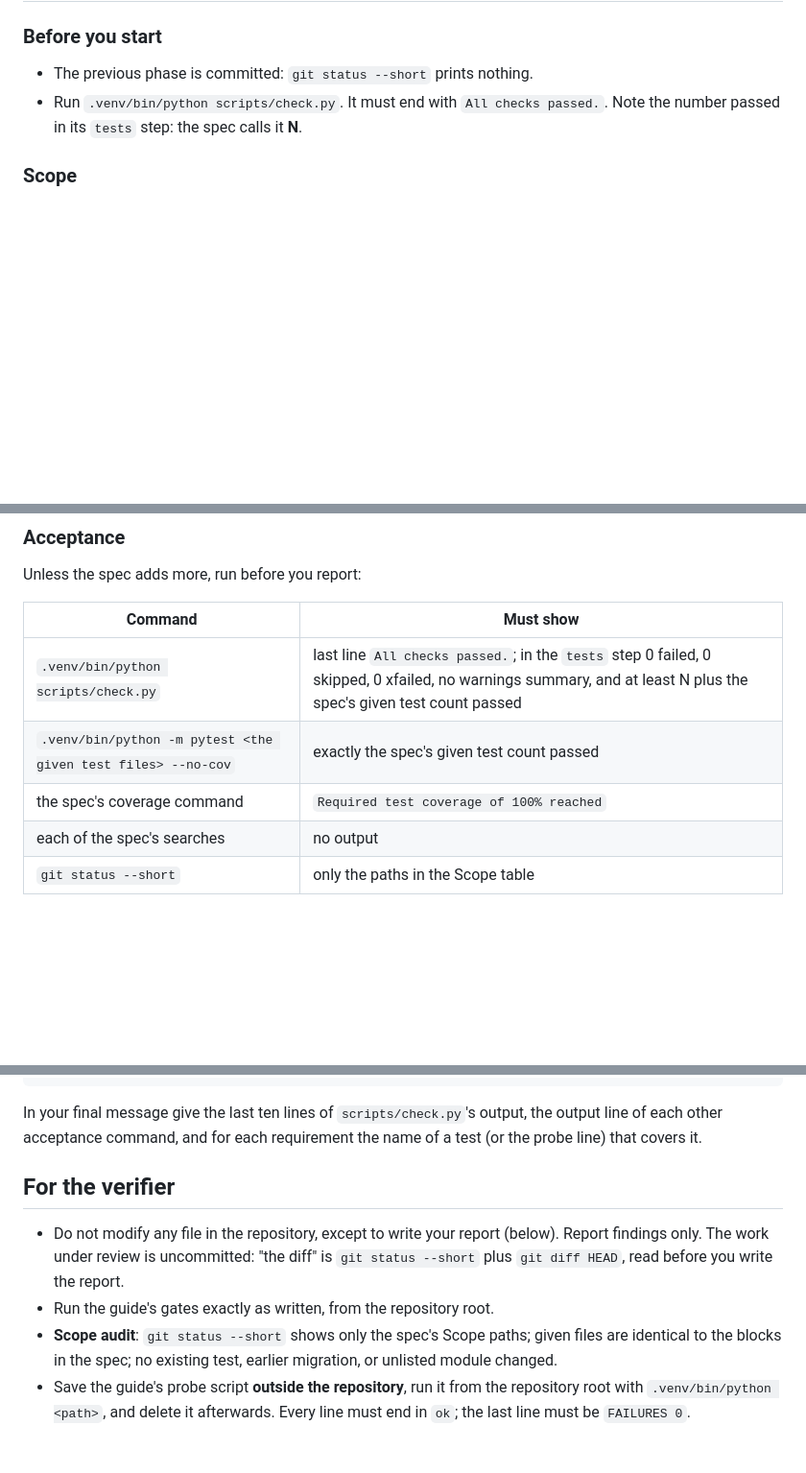
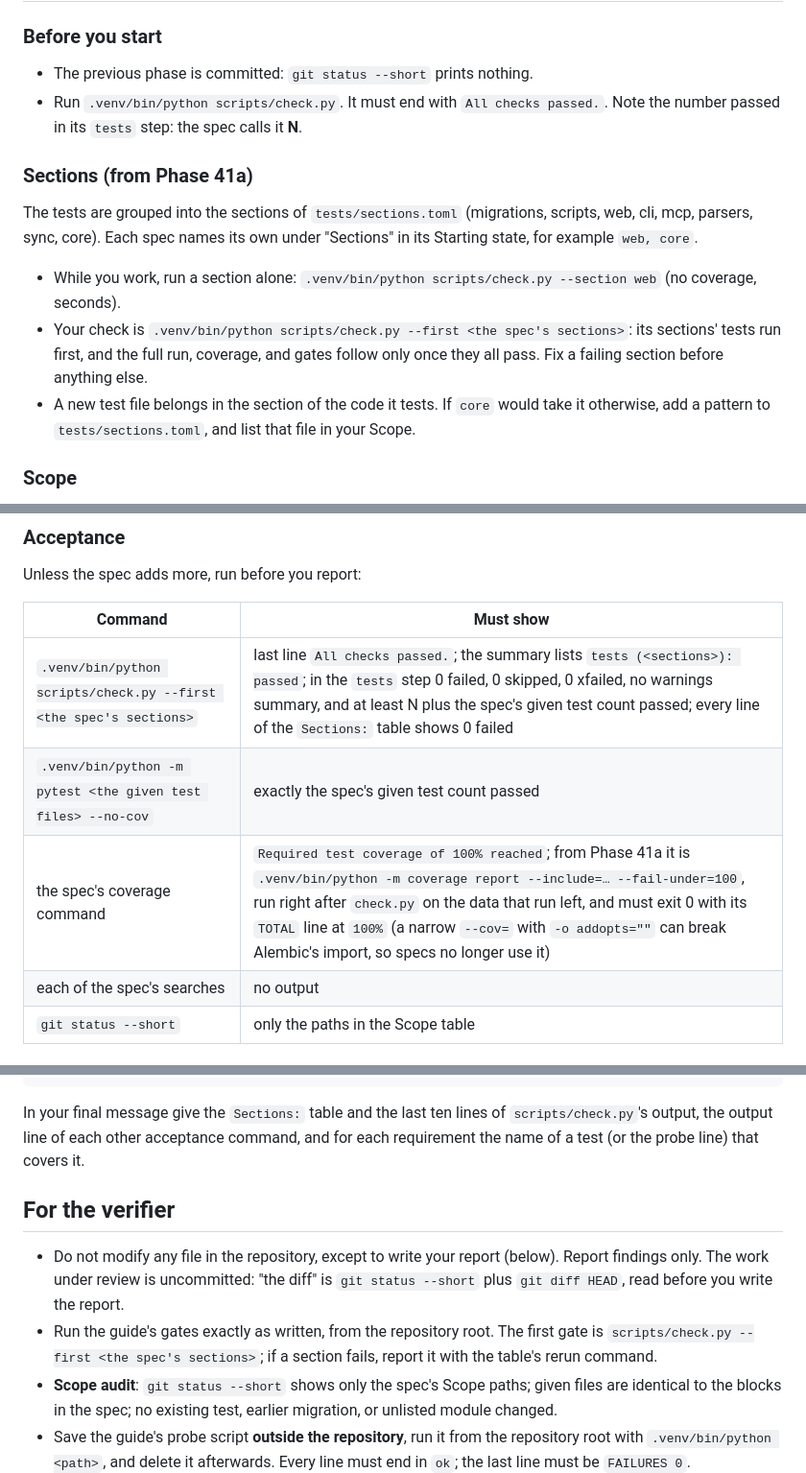
Before and after one commit to rchai12/finances, a Markdown page: docs/phase-conventions.md, 3 parts joined by grey strips. Shown at 96% size. GitHub-like rendering; blank space fills up the shorter version.

Commit message:
Update phase conventions so later phases run their own test sections first, and measure coverage from check.py's data instead of a narrow --cov=.
Co-authored-by: Cursor <cursoragent@cursor.com>

````diff
--- a/docs/phase-conventions.md
+++ b/docs/phase-conventions.md
@@ -8,6 +8,14 @@ Every phase spec and verification guide follows this document. A spec states onl
 
 - The previous phase is committed: `git status --short` prints nothing.
 - Run `.venv/bin/python scripts/check.py`. It must end with `All checks passed.`. Note the number passed in its `tests` step: the spec calls it **N**.
+
+### Sections (from Phase 41a)
+
+The tests are grouped into the sections of `tests/sections.toml` (migrations, scripts, web, cli, mcp, parsers, sync, core). Each spec names its own under "Sections" in its Starting state, for example `web, core`.
+
+- While you work, run a section alone: `.venv/bin/python scripts/check.py --section web` (no coverage, seconds).
+- Your check is `.venv/bin/python scripts/check.py --first <the spec's sections>`: its sections' tests run first, and the full run, coverage, and gates follow only once they all pass. Fix a failing section before anything else.
+- A new test file belongs in the section of the code it tests. If `core` would take it otherwise, add a pattern to `tests/sections.toml`, and list that file in your Scope.
 
 ### Scope
 
@@ -31,9 +39,9 @@ Unless the spec adds more, run before you report:
 
 | Command | Must show |
 |---|---|
-| `.venv/bin/python scripts/check.py` | last line `All checks passed.`; in the `tests` step 0 failed, 0 skipped, 0 xfailed, no warnings summary, and at least N plus the spec's given test count passed |
+| `.venv/bin/python scripts/check.py --first <the spec's sections>` | last line `All checks passed.`; the summary lists `tests (<sections>): passed`; in the `tests` step 0 failed, 0 skipped, 0 xfailed, no warnings summary, and at least N plus the spec's given test count passed; every line of the `Sections:` table shows 0 failed |
 | `.venv/bin/python -m pytest <the given test files> --no-cov` | exactly the spec's given test count passed |
-| the spec's coverage command | `Required test coverage of 100% reached` |
+| the spec's coverage command | `Required test coverage of 100% reached`; from Phase 41a it is `.venv/bin/python -m coverage report --include=… --fail-under=100`, run right after `check.py` on the data that run left, and must exit 0 with its `TOTAL` line at `100%` (a narrow `--cov=` with `-o addopts=""` can break Alembic's import, so specs no longer use it) |
 | each of the spec's searches | no output |
 | `git status --short` | only the paths in the Scope table |
 
@@ -52,12 +60,12 @@ Add an entry at the end of `docs/progress.md` in exactly this form. Every field
   - <one line each: something the next phase or the architect should know> (or None)
 ```
 
-In your final message give the last ten lines of `scripts/check.py`'s output, the output line of each other acceptance command, and for each requirement the name of a test (or the probe line) that covers it.
+In your final message give the `Sections:` table and the last ten lines of `scripts/check.py`'s output, the output line of each other acceptance command, and for each requirement the name of a test (or the probe line) that covers it.
 
 ## For the verifier
 
 - Do not modify any file in the repository, except to write your report (below). Report findings only. The work under review is uncommitted: "the diff" is `git status --short` plus `git diff HEAD`, read before you write the report.
-- Run the guide's gates exactly as written, from the repository root.
+- Run the guide's gates exactly as written, from the repository root. The first gate is `scripts/check.py --first <the spec's sections>`; if a section fails, report it with the table's rerun command.
 - **Scope audit**: `git status --short` shows only the spec's Scope paths; given files are identical to the blocks in the spec; no existing test, earlier migration, or unlisted module changed.
 - Save the guide's probe script **outside the repository**, run it from the repository root with `.venv/bin/python <path>`, and delete it afterwards. Every line must end in `ok`; the last line must be `FAILURES 0`.
 - Judge code by what it does, never by resemblance to another way of writing it.
````
